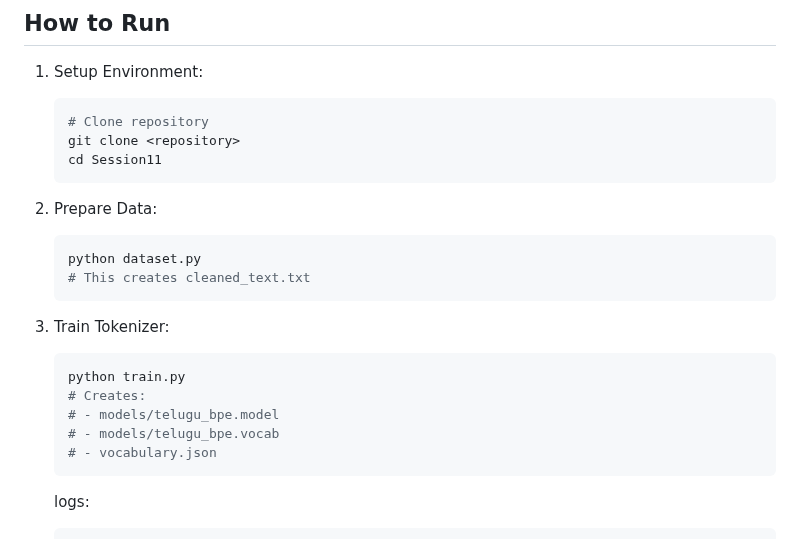
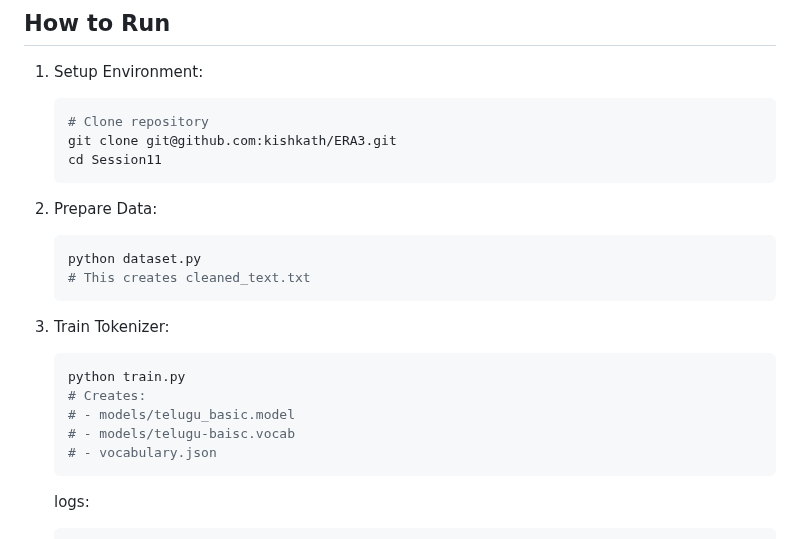
Before and after one commit to kishkath/ERA3, a Markdown page: Session11/README.md, the part around the change. Drawn GitHub-style.

````diff
--- a/Session11/README.md
+++ b/Session11/README.md
@@ -78,7 +78,7 @@ A specialized Byte Pair Encoding (BPE) implementation optimized for Telugu text
 1. Setup Environment:
    ```bash
    # Clone repository
-   git clone <repository>
+   git clone git@github.com:kishkath/ERA3.git
    cd Session11
    ```
 
@@ -92,8 +92,8 @@ A specialized Byte Pair Encoding (BPE) implementation optimized for Telugu text
    ```bash
    python train.py
    # Creates:
-   # - models/telugu_bpe.model
-   # - models/telugu_bpe.vocab
+   # - models/telugu_basic.model
+   # - models/telugu-baisc.vocab
    # - vocabulary.json
    ```
 
````
